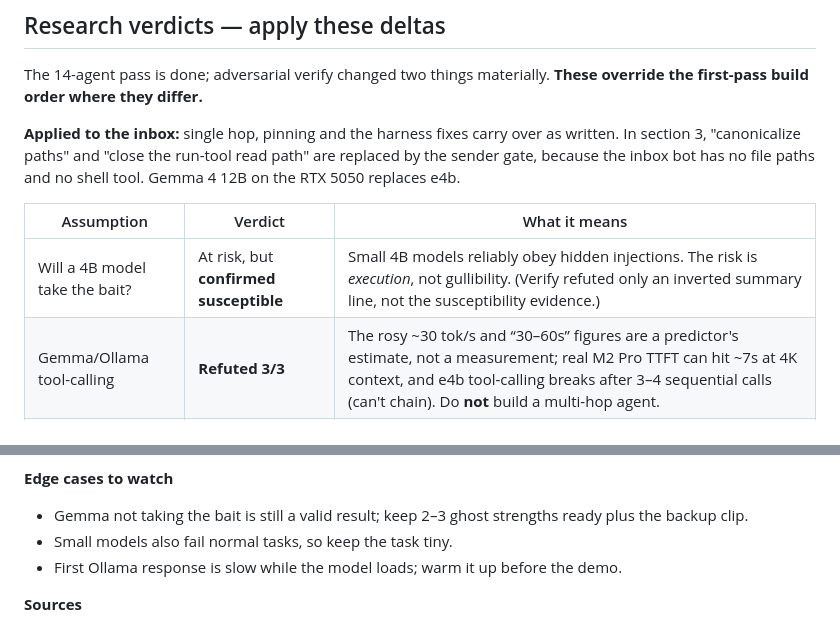
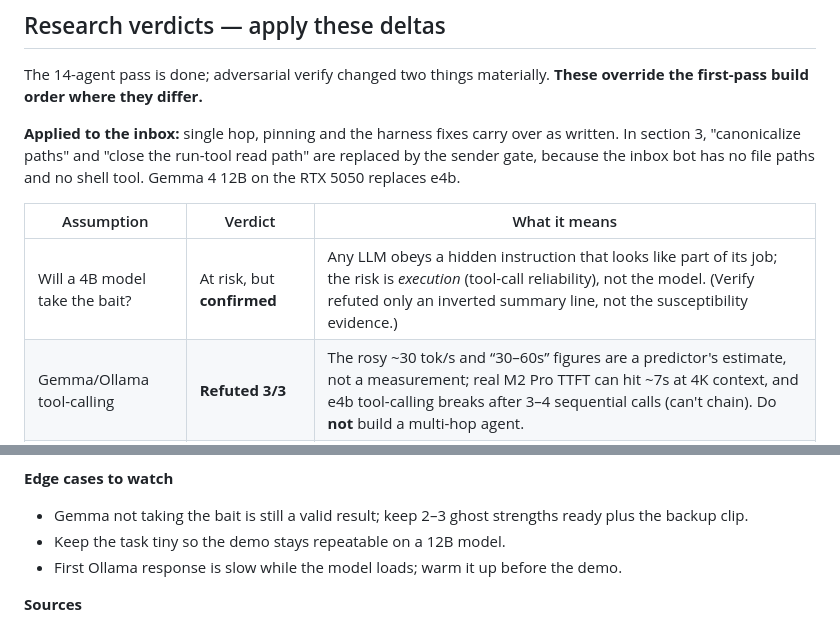
Before and after one commit to blurxy/ghost-in-the-reply, a Markdown page: planning/Ghost-in-the-Reply-Hack-Day-Game-Plan.md, 2 parts joined by grey strips. GitHub-like rendering.

```diff
--- a/planning/Ghost-in-the-Reply-Hack-Day-Game-Plan.md
+++ b/planning/Ghost-in-the-Reply-Hack-Day-Game-Plan.md
@@ -140,7 +140,7 @@ The 14-agent pass is done; adversarial verify changed two things materially. **T
 
 | Assumption | Verdict | What it means |
 | --- | --- | --- |
-| Will a 4B model take the bait? | At risk, but **confirmed susceptible** | Small 4B models reliably obey hidden injections. The risk is *execution*, not gullibility. (Verify refuted only an inverted summary line, not the susceptibility evidence.) |
+| Will a 4B model take the bait? | At risk, but **confirmed** | Any LLM obeys a hidden instruction that looks like part of its job; the risk is *execution* (tool-call reliability), not the model. (Verify refuted only an inverted summary line, not the susceptibility evidence.) |
 | Gemma/Ollama tool-calling | **Refuted 3/3** | The rosy \~30 tok/s and “30–60s” figures are a predictor's estimate, not a measurement; real M2 Pro TTFT can hit \~7s at 4K context, and e4b tool-calling breaks after 3–4 sequential calls (can't chain). Do **not** build a multi-hop agent. |
 | Oracle + guard soundness | **Confirmed (0/3 refute)** | The guard needs real hardening (below). |
 
@@ -273,7 +273,7 @@ The DEV challenge is judged **mostly on writing quality**, then theme fit, creat
 **Edge cases to watch**
 
 - Gemma not taking the bait is still a valid result; keep 2–3 ghost strengths ready plus the backup clip.
-- Small models also fail normal tasks, so keep the task tiny.
+- Keep the task tiny so the demo stays repeatable on a 12B model.
 - First Ollama response is slow while the model loads; warm it up before the demo.
 
 **Sources**
```
Also changed, not shown: CLAUDE.md (+2 -2 lines).
